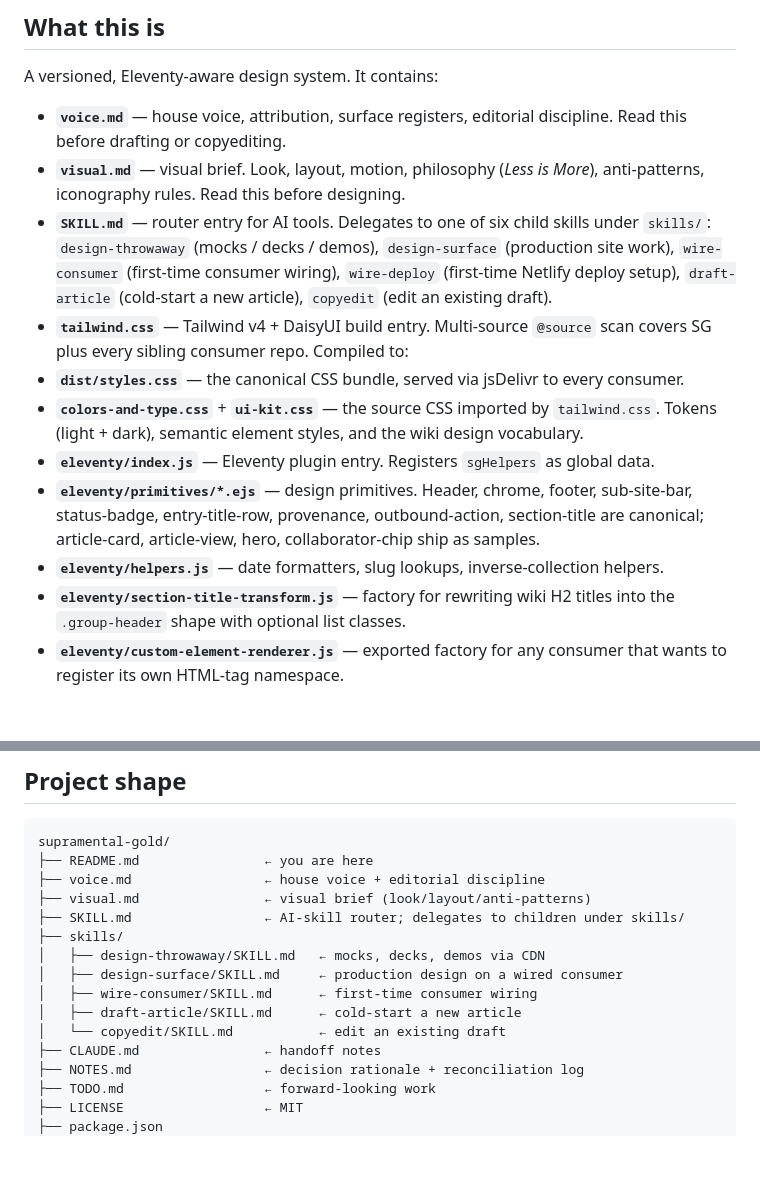
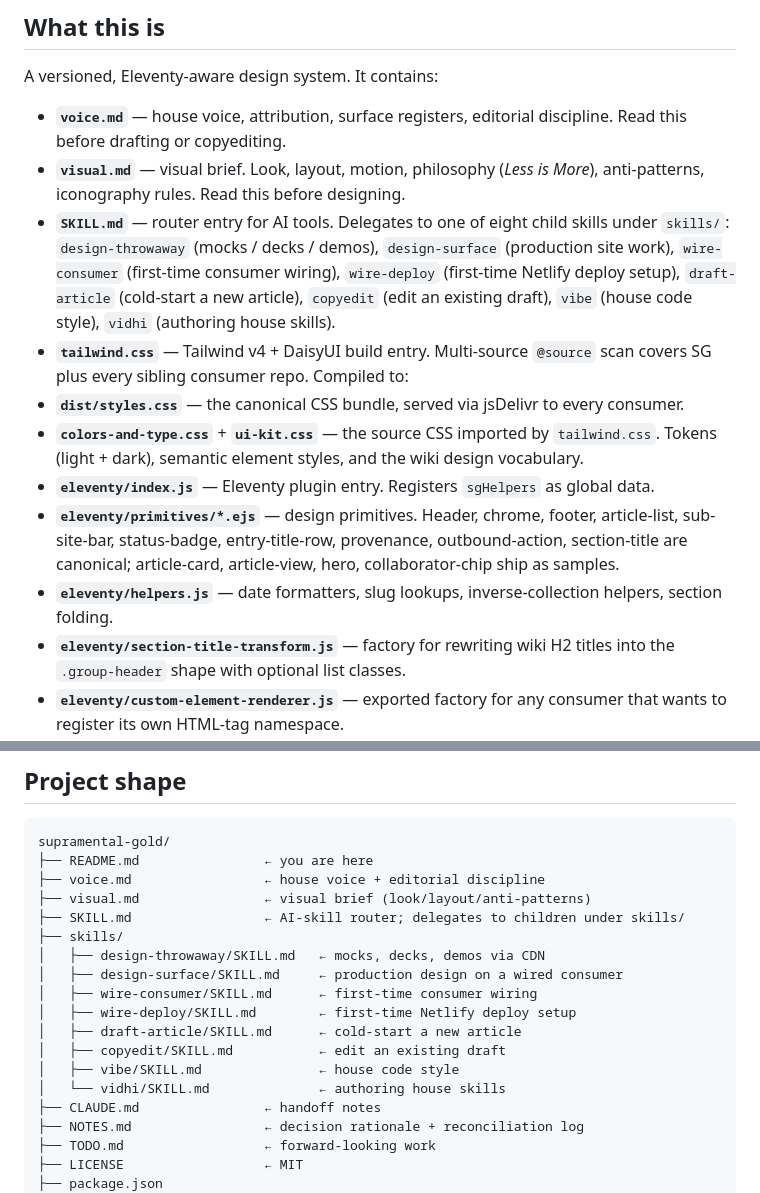
Before and after one commit to cyberchitta/supramental-gold, a Markdown page: README.md, 2 parts joined by grey strips. Drawn GitHub-style; blank space fills up the shorter version.

Commit message:
docs: sync README/CLAUDE with vibe+vidhi skills, article-list, foldSections
Co-authored-by: Claude Opus 4.8 <claude-opus-4.8@claude-cli>

```diff
--- a/README.md
+++ b/README.md
@@ -14,13 +14,13 @@ A versioned, Eleventy-aware design system. It contains:
 
 - **`voice.md`** — house voice, attribution, surface registers, editorial discipline. Read this before drafting or copyediting.
 - **`visual.md`** — visual brief. Look, layout, motion, philosophy (*Less is More*), anti-patterns, iconography rules. Read this before designing.
-- **`SKILL.md`** — router entry for AI tools. Delegates to one of six child skills under `skills/`: `design-throwaway` (mocks / decks / demos), `design-surface` (production site work), `wire-consumer` (first-time consumer wiring), `wire-deploy` (first-time Netlify deploy setup), `draft-article` (cold-start a new article), `copyedit` (edit an existing draft).
+- **`SKILL.md`** — router entry for AI tools. Delegates to one of eight child skills under `skills/`: `design-throwaway` (mocks / decks / demos), `design-surface` (production site work), `wire-consumer` (first-time consumer wiring), `wire-deploy` (first-time Netlify deploy setup), `draft-article` (cold-start a new article), `copyedit` (edit an existing draft), `vibe` (house code style), `vidhi` (authoring house skills).
 - **`tailwind.css`** — Tailwind v4 + DaisyUI build entry. Multi-source `@source` scan covers SG plus every sibling consumer repo. Compiled to:
 - **`dist/styles.css`** — the canonical CSS bundle, served via jsDelivr to every consumer.
 - **`colors-and-type.css`** + **`ui-kit.css`** — the source CSS imported by `tailwind.css`. Tokens (light + dark), semantic element styles, and the wiki design vocabulary.
 - **`eleventy/index.js`** — Eleventy plugin entry. Registers `sgHelpers` as global data.
-- **`eleventy/primitives/*.ejs`** — design primitives. Header, chrome, footer, sub-site-bar, status-badge, entry-title-row, provenance, outbound-action, section-title are canonical; article-card, article-view, hero, collaborator-chip ship as samples.
-- **`eleventy/helpers.js`** — date formatters, slug lookups, inverse-collection helpers.
+- **`eleventy/primitives/*.ejs`** — design primitives. Header, chrome, footer, article-list, sub-site-bar, status-badge, entry-title-row, provenance, outbound-action, section-title are canonical; article-card, article-view, hero, collaborator-chip ship as samples.
+- **`eleventy/helpers.js`** — date formatters, slug lookups, inverse-collection helpers, section folding.
 - **`eleventy/section-title-transform.js`** — factory for rewriting wiki H2 titles into the `.group-header` shape with optional list classes.
 - **`eleventy/custom-element-renderer.js`** — exported factory for any consumer that wants to register its own HTML-tag namespace.
 - **`assets/`** — canonical CC mark assets (SVG + PNG), served via jsDelivr.
@@ -233,8 +233,11 @@ supramental-gold/
 │   ├── design-throwaway/SKILL.md   ← mocks, decks, demos via CDN
 │   ├── design-surface/SKILL.md     ← production design on a wired consumer
 │   ├── wire-consumer/SKILL.md      ← first-time consumer wiring
+│   ├── wire-deploy/SKILL.md        ← first-time Netlify deploy setup
 │   ├── draft-article/SKILL.md      ← cold-start a new article
-│   └── copyedit/SKILL.md           ← edit an existing draft
+│   ├── copyedit/SKILL.md           ← edit an existing draft
+│   ├── vibe/SKILL.md               ← house code style
+│   └── vidhi/SKILL.md              ← authoring house skills
 ├── CLAUDE.md                ← handoff notes
 ├── NOTES.md                 ← decision rationale + reconciliation log
 ├── TODO.md                  ← forward-looking work
```
Also changed, not shown: CLAUDE.md (+4 -3 lines), skills/wire-consumer/SKILL.md (+1 -1 lines).
